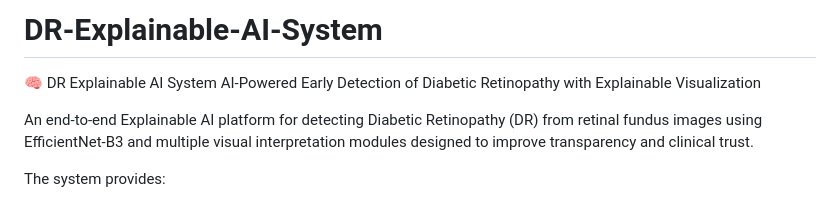
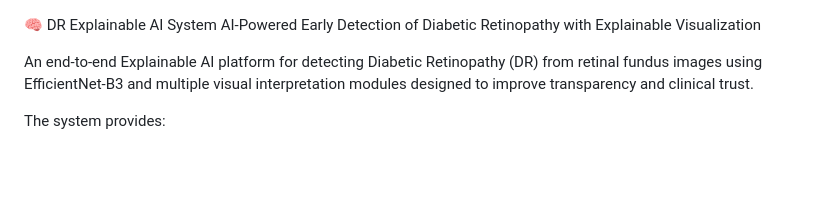
Before and after one commit to kalavalashivaharikowshik/DR-Explainable-AI-System, a Markdown page: README.md, the part around one of its changes. GitHub-like rendering; blank space fills up the shorter version.

```diff
--- a/README.md
+++ b/README.md
@@ -1,4 +1,3 @@
-# DR-Explainable-AI-System
 🧠 DR Explainable AI System
 AI-Powered Early Detection of Diabetic Retinopathy with Explainable Visualization
 
```
Also changed, not shown: other parts of README.md (+1 -1 lines).
